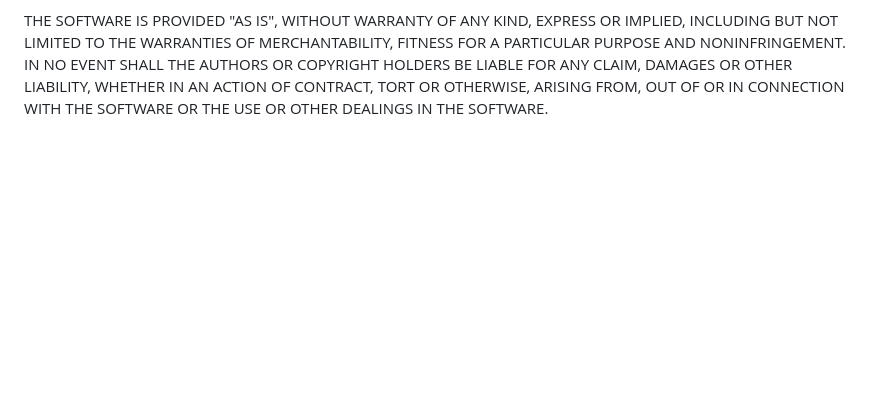
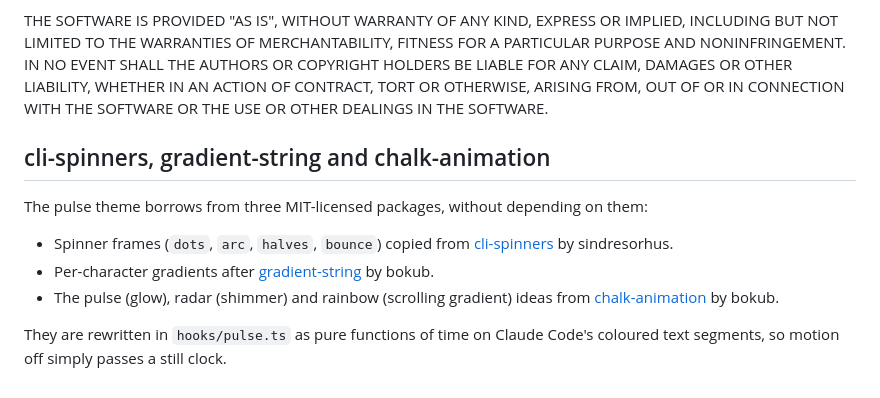
Before and after one commit to Quisui/team-graph, a Markdown page: CREDITS.md, the part around the change. Drawn GitHub-style; blank space fills up the shorter version.

```diff
--- a/CREDITS.md
+++ b/CREDITS.md
@@ -64,3 +64,18 @@ AUTHORS OR COPYRIGHT HOLDERS BE LIABLE FOR ANY CLAIM, DAMAGES OR OTHER
 LIABILITY, WHETHER IN AN ACTION OF CONTRACT, TORT OR OTHERWISE, ARISING FROM,
 OUT OF OR IN CONNECTION WITH THE SOFTWARE OR THE USE OR OTHER DEALINGS IN THE
 SOFTWARE.
+
+## cli-spinners, gradient-string and chalk-animation
+
+The pulse theme borrows from three MIT-licensed packages, without depending on
+them:
+
+- Spinner frames (`dots`, `arc`, `halves`, `bounce`) copied from
+  [cli-spinners](https://github.com/sindresorhus/cli-spinners) by sindresorhus.
+- Per-character gradients after
+  [gradient-string](https://github.com/bokub/gradient-string) by bokub.
+- The pulse (glow), radar (shimmer) and rainbow (scrolling gradient) ideas
+  from [chalk-animation](https://github.com/bokub/chalk-animation) by bokub.
+
+They are rewritten in `hooks/pulse.ts` as pure functions of time on Claude
+Code's coloured text segments, so motion off simply passes a still clock.
```
Also changed, not shown: README.md (+13 -2 lines), docs/screenshots/pulse-theme.png (added), 8 other files.
